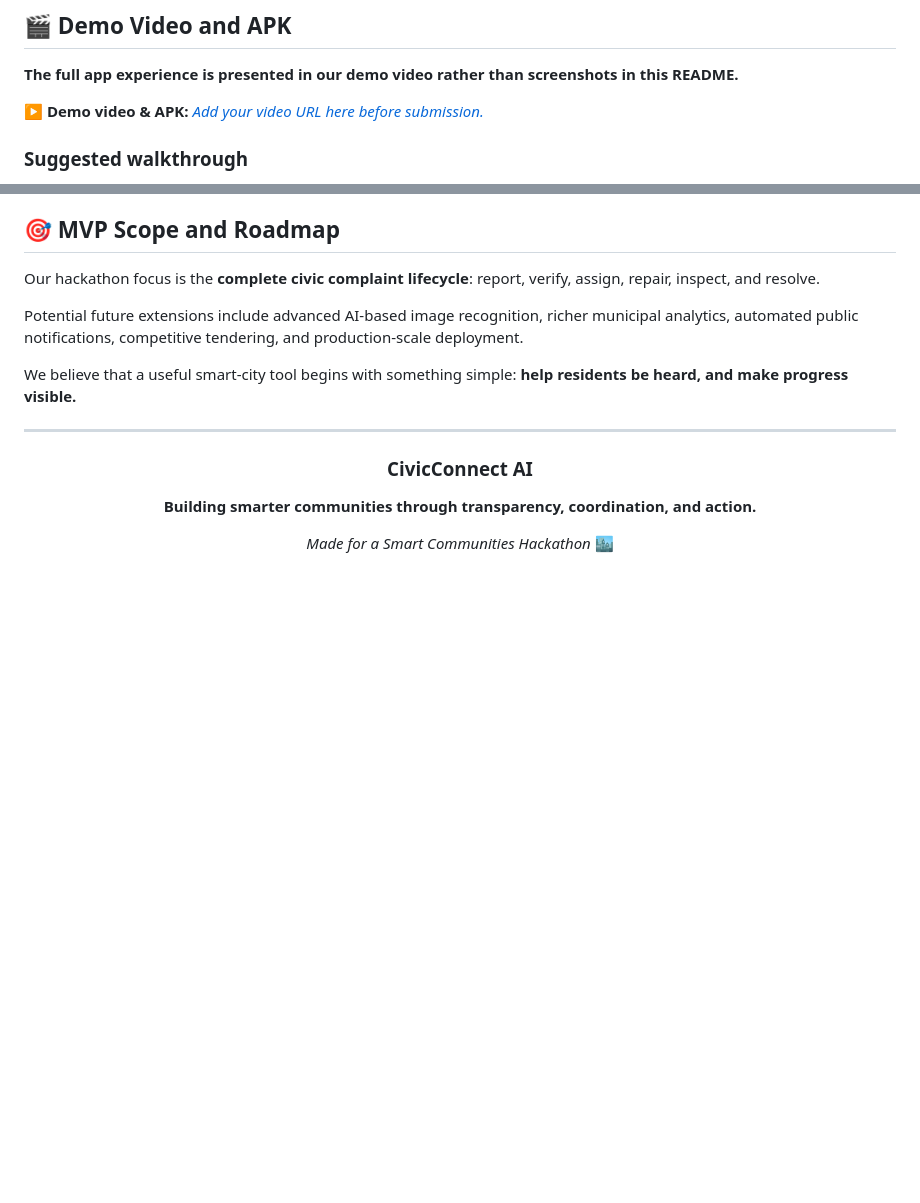
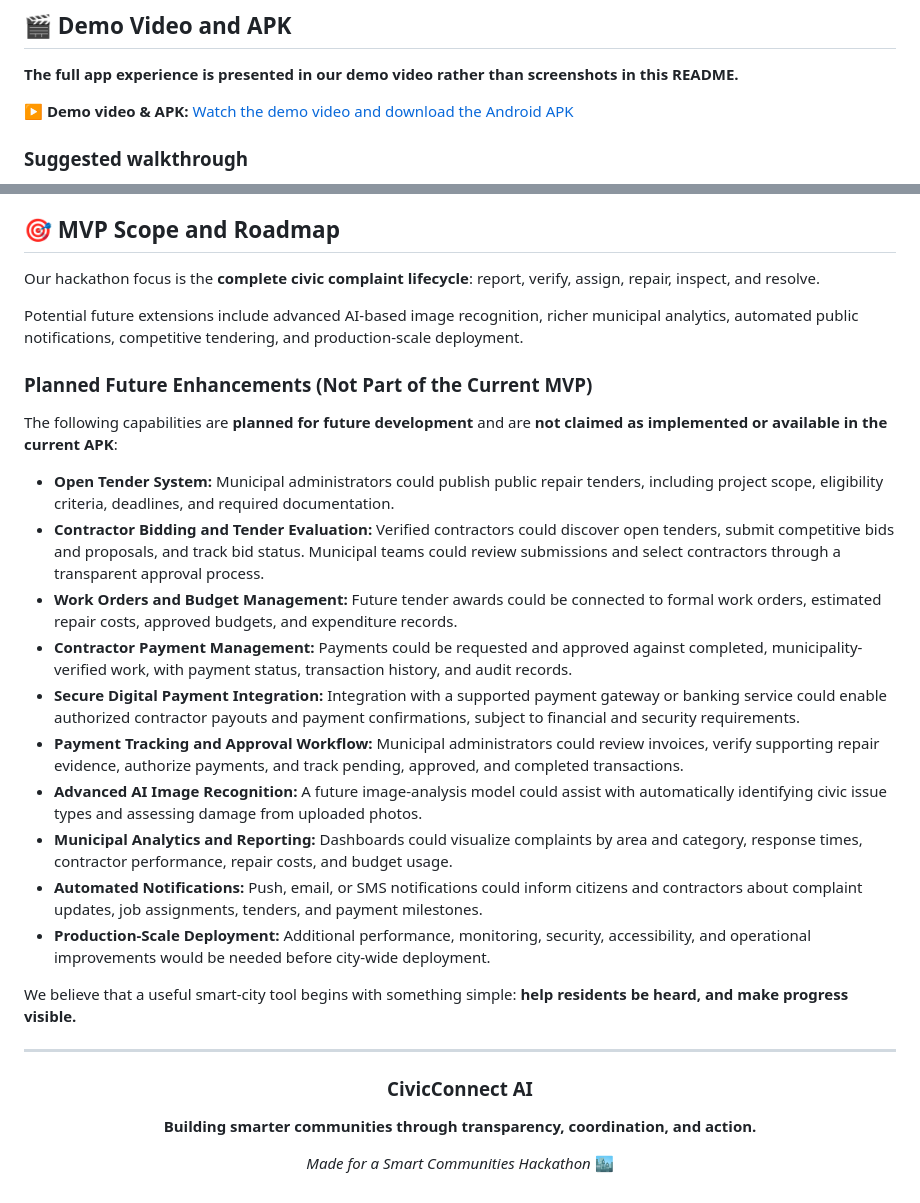
Before and after one commit to MZaid2292/CivicConnect-AI-OpenHack-LazyLoading, a Markdown page: README.md, 2 parts joined by grey strips. GitHub-like rendering; blank space fills up the shorter version.

```diff
--- a/README.md
+++ b/README.md
@@ -125,7 +125,7 @@ CivicConnect AI separates public registration from privileged access:
 
 **The full app experience is presented in our demo video rather than screenshots in this README.**
 
-**▶️ Demo video & APK:** [_Add your video URL here before submission._](https://drive.google.com/drive/folders/19gAUB2PjAhMgqque7zEQSkHMpZ8Mth9Z)
+**▶️ Demo video & APK:** [Watch the demo video and download the Android APK](https://drive.google.com/drive/folders/19gAUB2PjAhMgqque7zEQSkHMpZ8Mth9Z)
 
 ### Suggested walkthrough
 
@@ -143,6 +143,21 @@ Our hackathon focus is the **complete civic complaint lifecycle**: report, verif
 
 Potential future extensions include advanced AI-based image recognition, richer municipal analytics, automated public notifications, competitive tendering, and production-scale deployment.
 
+### Planned Future Enhancements (Not Part of the Current MVP)
+
+The following capabilities are **planned for future development** and are **not claimed as implemented or available in the current APK**:
+
+- **Open Tender System:** Municipal administrators could publish public repair tenders, including project scope, eligibility criteria, deadlines, and required documentation.
+- **Contractor Bidding and Tender Evaluation:** Verified contractors could discover open tenders, submit competitive bids and proposals, and track bid status. Municipal teams could review submissions and select contractors through a transparent approval process.
+- **Work Orders and Budget Management:** Future tender awards could be connected to formal work orders, estimated repair costs, approved budgets, and expenditure records.
+- **Contractor Payment Management:** Payments could be requested and approved against completed, municipality-verified work, with payment status, transaction history, and audit records.
+- **Secure Digital Payment Integration:** Integration with a supported payment gateway or banking service could enable authorized contractor payouts and payment confirmations, subject to financial and security requirements.
+- **Payment Tracking and Approval Workflow:** Municipal administrators could review invoices, verify supporting repair evidence, authorize payments, and track pending, approved, and completed transactions.
+- **Advanced AI Image Recognition:** A future image-analysis model could assist with automatically identifying civic issue types and assessing damage from uploaded photos.
+- **Municipal Analytics and Reporting:** Dashboards could visualize complaints by area and category, response times, contractor performance, repair costs, and budget usage.
+- **Automated Notifications:** Push, email, or SMS notifications could inform citizens and contractors about complaint updates, job assignments, tenders, and payment milestones.
+- **Production-Scale Deployment:** Additional performance, monitoring, security, accessibility, and operational improvements would be needed before city-wide deployment.
+
 We believe that a useful smart-city tool begins with something simple: **help residents be heard, and make progress visible.**
 
 ---
```
